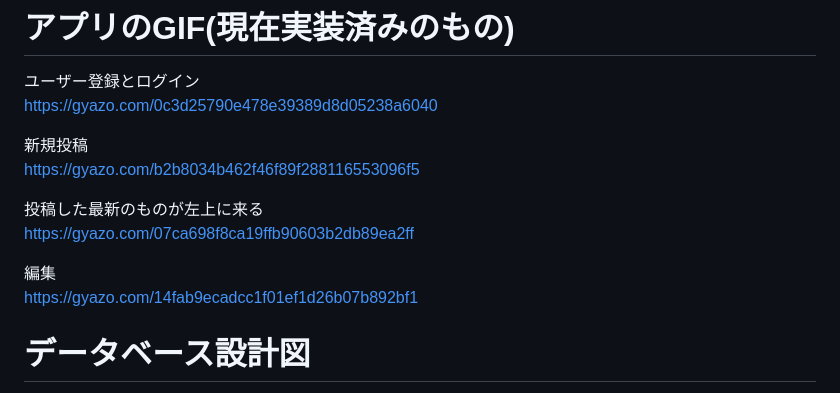
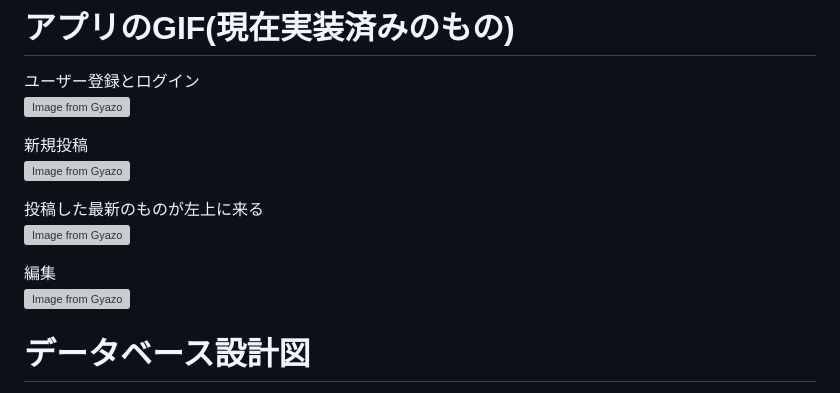
Before and after one commit to aaaaasaaaaatech/training_management, a Markdown page: README.md, the part around the change. GitHub-like rendering; grey boxes are pictures that could not be loaded.

Commit message:
Readme(GIF TEST)

```diff
--- a/README.md
+++ b/README.md
@@ -78,16 +78,16 @@ https://training-management-owm3.onrender.com/
 
 # アプリのGIF(現在実装済みのもの)
 ユーザー登録とログイン
-https://gyazo.com/0c3d25790e478e39389d8d05238a6040
+[![Image from Gyazo](https://i.gyazo.com/0c3d25790e478e39389d8d05238a6040.gif)](https://gyazo.com/0c3d25790e478e39389d8d05238a6040)
 
 新規投稿
-https://gyazo.com/b2b8034b462f46f89f288116553096f5
+[![Image from Gyazo](https://i.gyazo.com/b2b8034b462f46f89f288116553096f5.gif)](https://gyazo.com/b2b8034b462f46f89f288116553096f5)
 
 投稿した最新のものが左上に来る
-https://gyazo.com/07ca698f8ca19ffb90603b2db89ea2ff
+[![Image from Gyazo](https://i.gyazo.com/07ca698f8ca19ffb90603b2db89ea2ff.gif)](https://gyazo.com/07ca698f8ca19ffb90603b2db89ea2ff)
 
 編集
-https://gyazo.com/14fab9ecadcc1f01ef1d26b07b892bf1
+[![Image from Gyazo](https://i.gyazo.com/14fab9ecadcc1f01ef1d26b07b892bf1.gif)](https://gyazo.com/14fab9ecadcc1f01ef1d26b07b892bf1)
 
 
 # データベース設計図
```
